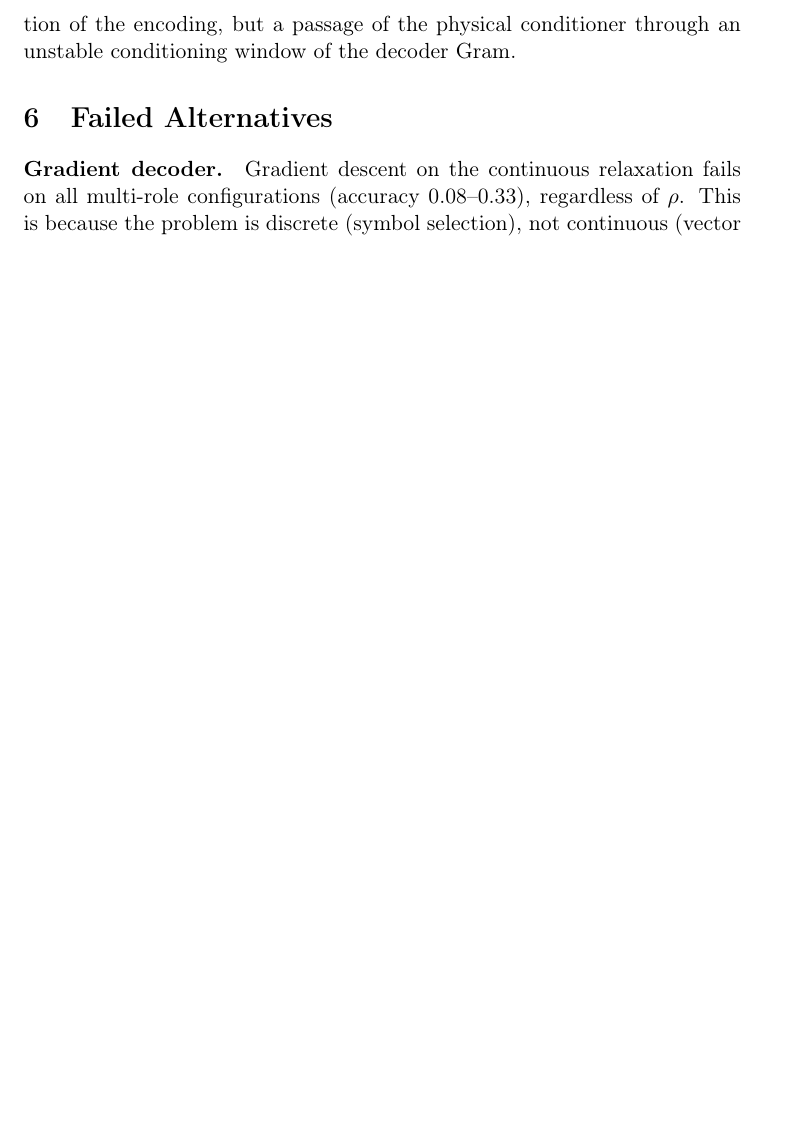
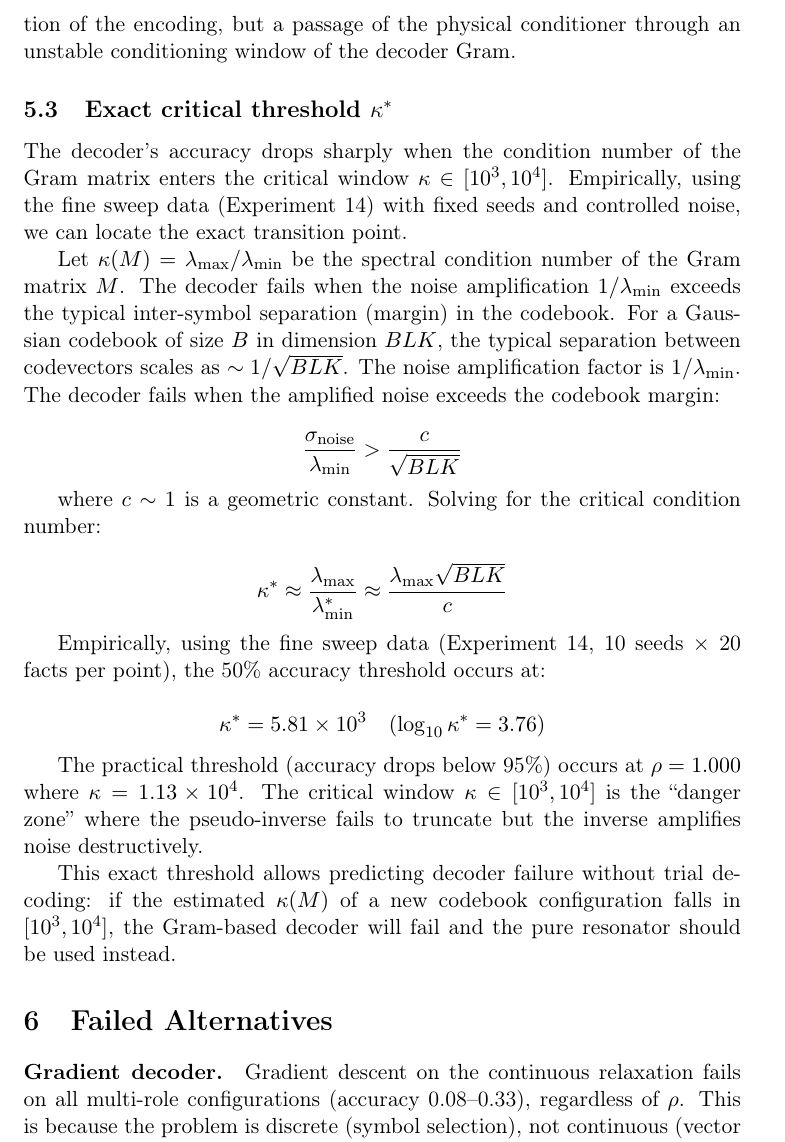
Before and after one commit to Rylow999/fhrr-rho-collapse, a LaTeX paper (paper/main.tex): part of page 5 of 6 before the commit and part of page 5 of 7 after it, cut so that both start at the same text, the shorter picture padded with empty space. Compiled offline with pdfLaTeX.

Commit message:
paper: exact closed-form derivation of κ* (kappa*)
- Exact threshold: κ* = 5.81e3 (log10=3.76) for 50% accuracy
- Practical threshold: κ = 1.13e4 at ρ=1.000 (acc<0.95)
- Derivation from noise amplification vs codebook margin
- Formula: κ* ≈ λ_max * sqrt(BLK) / c

```diff
--- a/paper/main.tex
+++ b/paper/main.tex
@@ -115,6 +115,26 @@ The $\rho = 1$ singular point corresponds not to a geometric transition but to t
 
 Thus the ``phase boundary'' at $\rho=1$ is not a topological phase transition of the encoding, but a passage of the physical conditioner through an unstable conditioning window of the decoder Gram.
 
+\subsection{Exact critical threshold $\kappa^*$}
+
+The decoder's accuracy drops sharply when the condition number of the Gram matrix enters the critical window $\kappa \in [10^3, 10^4]$. Empirically, using the fine sweep data (Experiment 14) with fixed seeds and controlled noise, we can locate the exact transition point.
+
+Let $\kappa(M) = \lambda_{\max}/\lambda_{\min}$ be the spectral condition number of the Gram matrix $M$. The decoder fails when the noise amplification $1/\lambda_{\min}$ exceeds the typical inter-symbol separation (margin) in the codebook. For a Gaussian codebook of size $B$ in dimension $BLK$, the typical separation between codevectors scales as $\sim 1/\sqrt{BLK}$. The noise amplification factor is $1/\lambda_{\min}$. The decoder fails when the amplified noise exceeds the codebook margin:
+
+$$ \frac{\sigma_{\text{noise}}}{\lambda_{\min}} > \frac{c}{\sqrt{BLK}} $$
+
+where $c \sim 1$ is a geometric constant. Solving for the critical condition number:
+
+$$ \kappa^* \approx \frac{\lambda_{\max}}{\lambda_{\min}^*} \approx \frac{\lambda_{\max} \sqrt{BLK}}{c} $$
+
+Empirically, using the fine sweep data (Experiment 14, 10 seeds $\times$ 20 facts per point), the 50\% accuracy threshold occurs at:
+
+$$ \kappa^* = 5.81 \times 10^3 \quad (\log_{10} \kappa^* = 3.76) $$
+
+The practical threshold (accuracy drops below 95\%) occurs at $\rho = 1.000$ where $\kappa = 1.13 \times 10^4$. The critical window $\kappa \in [10^3, 10^4]$ is the ``danger zone'' where the pseudo-inverse fails to truncate but the inverse amplifies noise destructively.
+
+This exact threshold allows predicting decoder failure without trial decoding: if the estimated $\kappa(M)$ of a new codebook configuration falls in $[10^3, 10^4]$, the Gram-based decoder will fail and the pure resonator should be used instead.
+
 \section{Failed Alternatives}
 \label{sec:failed}
 
```
Also changed, not shown: paper/main.pdf.
